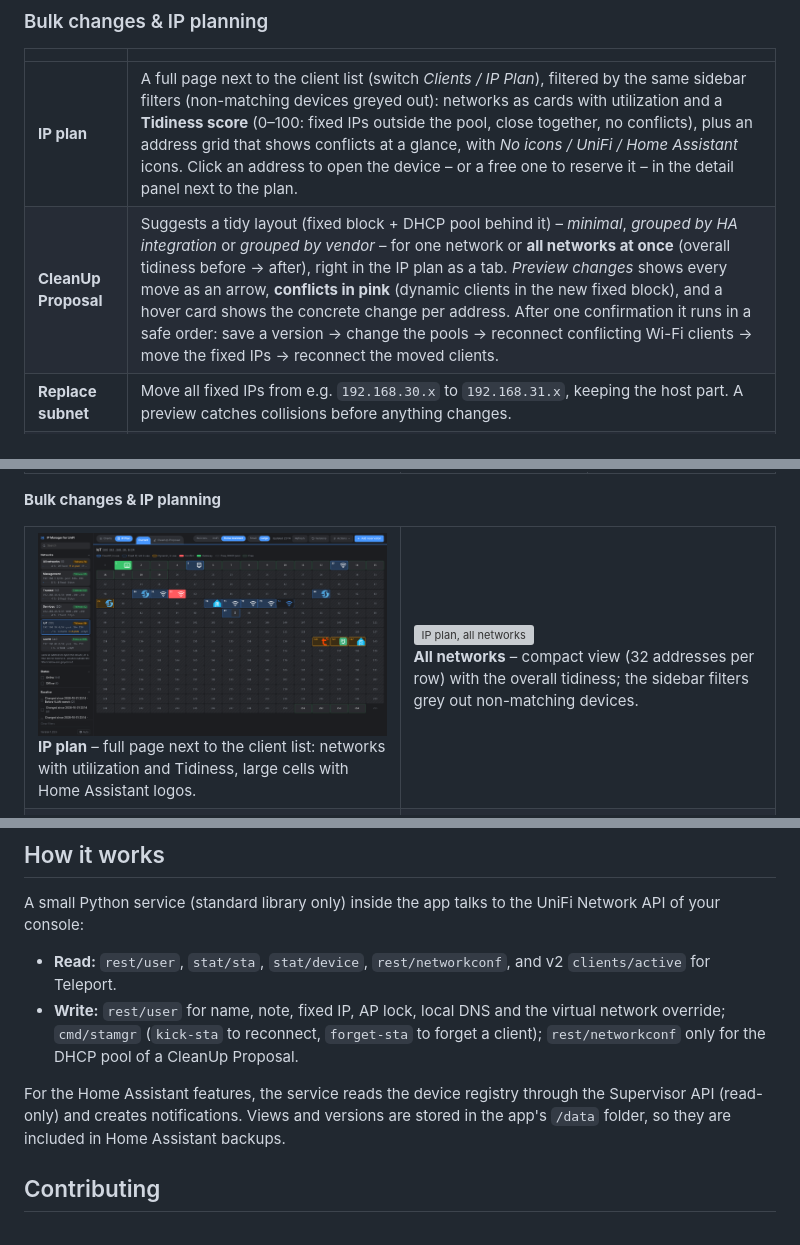
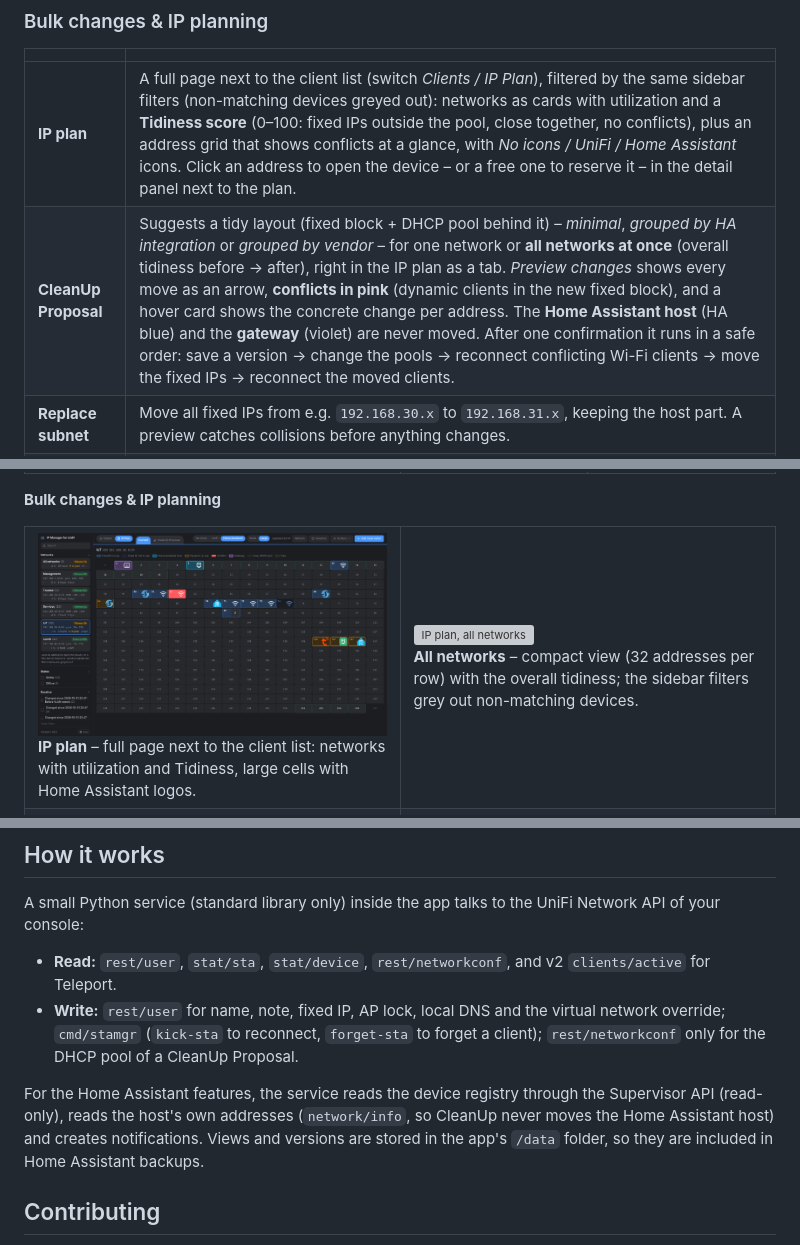
Before and after one commit to ha-unifi-friends/ha-ip-manager-unifi, a Markdown page: README.md, 3 parts joined by grey strips. Drawn GitHub-style; pictures changed too: docs/screenshots/ip-plan.png; grey boxes are pictures that could not be loaded.

Commit message:
README + screenshots for 1.24.0
Co-Authored-By: Claude Opus 5.5 <noreply@anthropic.com>
Claude-Session: https://claude.ai/code/session_01Qq55cKasRq5dm39rxnrsJV

```diff
--- a/README.md
+++ b/README.md
@@ -60,7 +60,7 @@ versions you can compare and restore.
 | | |
 |---|---|
 | **IP plan** | A full page next to the client list (switch *Clients / IP Plan*), filtered by the same sidebar filters (non-matching devices greyed out): networks as cards with utilization and a **Tidiness score** (0–100: fixed IPs outside the pool, close together, no conflicts), plus an address grid that shows conflicts at a glance, with *No icons / UniFi / Home Assistant* icons. Click an address to open the device – or a free one to reserve it – in the detail panel next to the plan. |
-| **CleanUp Proposal** | Suggests a tidy layout (fixed block + DHCP pool behind it) – *minimal*, *grouped by HA integration* or *grouped by vendor* – for one network or **all networks at once** (overall tidiness before → after), right in the IP plan as a tab. *Preview changes* shows every move as an arrow, **conflicts in pink** (dynamic clients in the new fixed block), and a hover card shows the concrete change per address. After one confirmation it runs in a safe order: save a version → change the pools → reconnect conflicting Wi-Fi clients → move the fixed IPs → reconnect the moved clients. |
+| **CleanUp Proposal** | Suggests a tidy layout (fixed block + DHCP pool behind it) – *minimal*, *grouped by HA integration* or *grouped by vendor* – for one network or **all networks at once** (overall tidiness before → after), right in the IP plan as a tab. *Preview changes* shows every move as an arrow, **conflicts in pink** (dynamic clients in the new fixed block), and a hover card shows the concrete change per address. The **Home Assistant host** (HA blue) and the **gateway** (violet) are never moved. After one confirmation it runs in a safe order: save a version → change the pools → reconnect conflicting Wi-Fi clients → move the fixed IPs → reconnect the moved clients. |
 | **Replace subnet** | Move all fixed IPs from e.g. `192.168.30.x` to `192.168.31.x`, keeping the host part. A preview catches collisions before anything changes. |
 | **CSV import & export** | Bulk changes with a validated preview and a checkbox per row. An export can be re-imported as is. Hosts-file export of fixed IPs and DNS records. |
 | **Network rules** | “Vendor contains Espressif → IoT”: devices in the wrong network are flagged. |
@@ -191,7 +191,7 @@ A small Python service (standard library only) inside the app talks to the UniFi
 - **Read:** `rest/user`, `stat/sta`, `stat/device`, `rest/networkconf`, and v2 `clients/active` for Teleport.
 - **Write:** `rest/user` for name, note, fixed IP, AP lock, local DNS and the virtual network override; `cmd/stamgr` (`kick-sta` to reconnect, `forget-sta` to forget a client); `rest/networkconf` only for the DHCP pool of a CleanUp Proposal.
 
-For the Home Assistant features, the service reads the device registry through the Supervisor API (read-only) and creates notifications. Views and versions are stored in the app's `/data` folder, so they are included in Home Assistant backups.
+For the Home Assistant features, the service reads the device registry through the Supervisor API (read-only), reads the host's own addresses (`network/info`, so CleanUp never moves the Home Assistant host) and creates notifications. Views and versions are stored in the app's `/data` folder, so they are included in Home Assistant backups.
 
 ## Contributing
 
```
Also changed, not shown: 2 other files.
